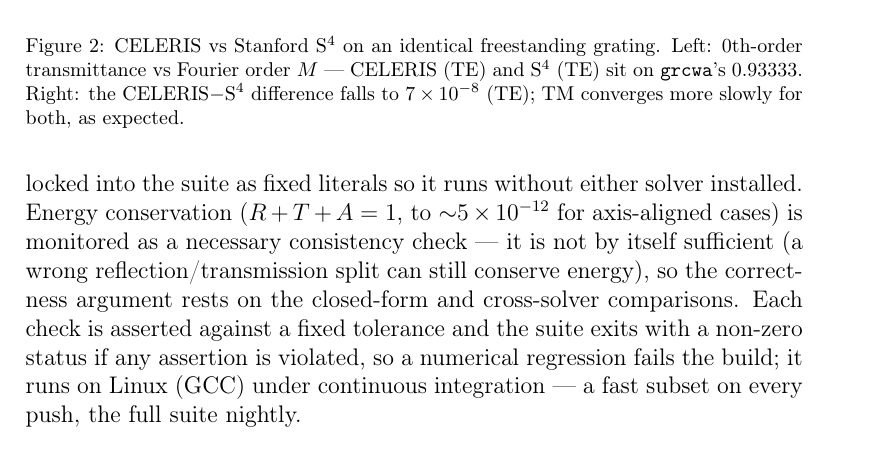
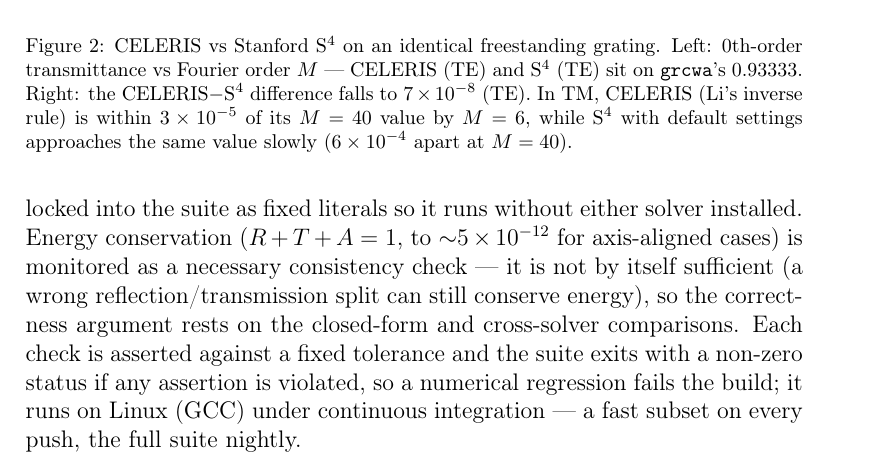
Before and after one commit to jeebuscrossaint/CELERIS, a LaTeX paper (paper/longform/paper.tex): part of page 11 of 20, cut so that both start at the same text. Compiled offline with pdfLaTeX.

Commit message:
paper: longform fig_validation caption matches the S4 re-run (#18)
TM no longer 'converges slowly for both': CELERIS is within 3e-5 of its
M=40 value by M=6; S4 defaults are 6e-4 off at M=40. Same wording as
the JOSS caption.

```diff
--- a/paper/longform/paper.tex
+++ b/paper/longform/paper.tex
@@ -513,7 +513,9 @@
 \caption{CELERIS vs Stanford~S$^4$ on an identical freestanding grating. Left:
 0th-order transmittance vs Fourier order $M$ --- CELERIS (TE) and S$^4$ (TE) sit on
 \texttt{grcwa}'s $0.93333$. Right: the CELERIS$-$S$^4$ difference falls to
-$7\times10^{-8}$ (TE); TM converges more slowly for both, as expected.}
+$7\times10^{-8}$ (TE). In TM, CELERIS (Li's inverse rule) is within $3\times10^{-5}$
+of its $M=40$ value by $M=6$, while S$^4$ with default settings approaches the same
+value slowly ($6\times10^{-4}$ apart at $M=40$).}
 \label{fig:validation}
 \end{figure}
 
```
